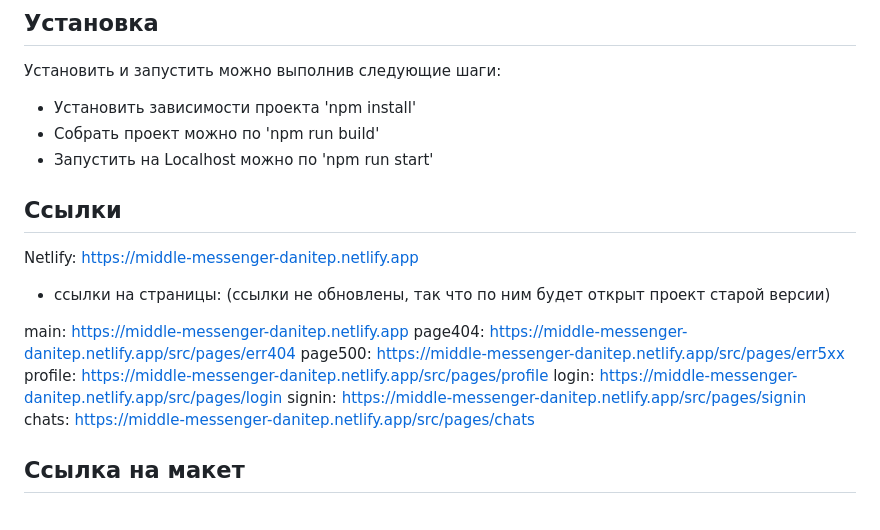
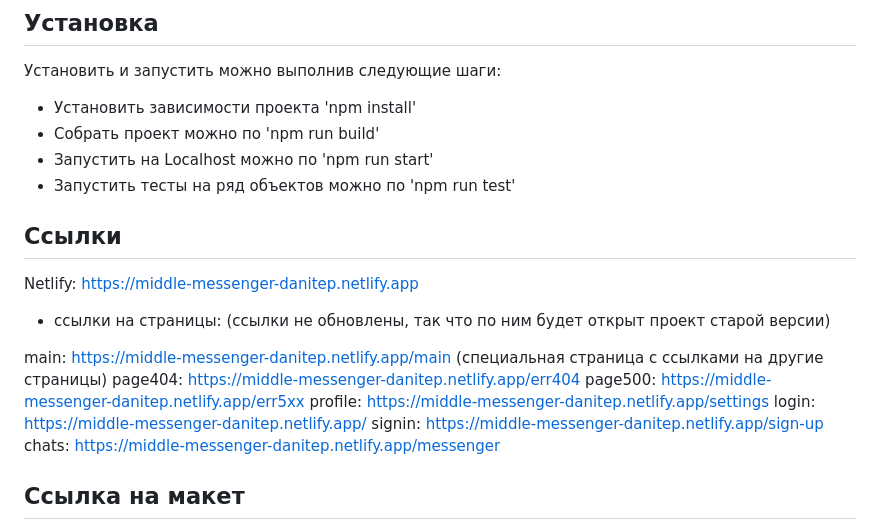
Before and after one commit to danitep/middle.messenger.praktikum.yandex, a Markdown page: README.md, the part around the change. Drawn GitHub-style.

```diff
--- a/README.md
+++ b/README.md
@@ -13,6 +13,7 @@
 * Установить зависимости проекта 'npm install'
 * Собрать проект можно по 'npm run build'
 * Запустить на Localhost можно по 'npm run start'
+* Запустить тесты на ряд объектов можно по 'npm run test'
 
 ## Ссылки
 
@@ -21,13 +22,13 @@ Netlify: https://middle-messenger-danitep.netlify.app
 * ссылки на страницы:
 (ссылки не обновлены, так что по ним будет открыт проект старой версии)
 
-main: https://middle-messenger-danitep.netlify.app
-page404: https://middle-messenger-danitep.netlify.app/src/pages/err404
-page500: https://middle-messenger-danitep.netlify.app/src/pages/err5xx
-profile: https://middle-messenger-danitep.netlify.app/src/pages/profile
-login: https://middle-messenger-danitep.netlify.app/src/pages/login
-signin: https://middle-messenger-danitep.netlify.app/src/pages/signin
-chats: https://middle-messenger-danitep.netlify.app/src/pages/chats
+main: https://middle-messenger-danitep.netlify.app/main (специальная страница с ссылками на другие страницы)
+page404: https://middle-messenger-danitep.netlify.app/err404
+page500: https://middle-messenger-danitep.netlify.app/err5xx
+profile: https://middle-messenger-danitep.netlify.app/settings
+login: https://middle-messenger-danitep.netlify.app/
+signin: https://middle-messenger-danitep.netlify.app/sign-up
+chats: https://middle-messenger-danitep.netlify.app/messenger
 ## Ссылка на макет
 
 Figma: https://www.figma.com/design/hbpaOyzO1jQDqeRJZyv536/Chat_external_link--Copy-?m=auto&t=wJb6pvuG84DOX3Kb-6
```
